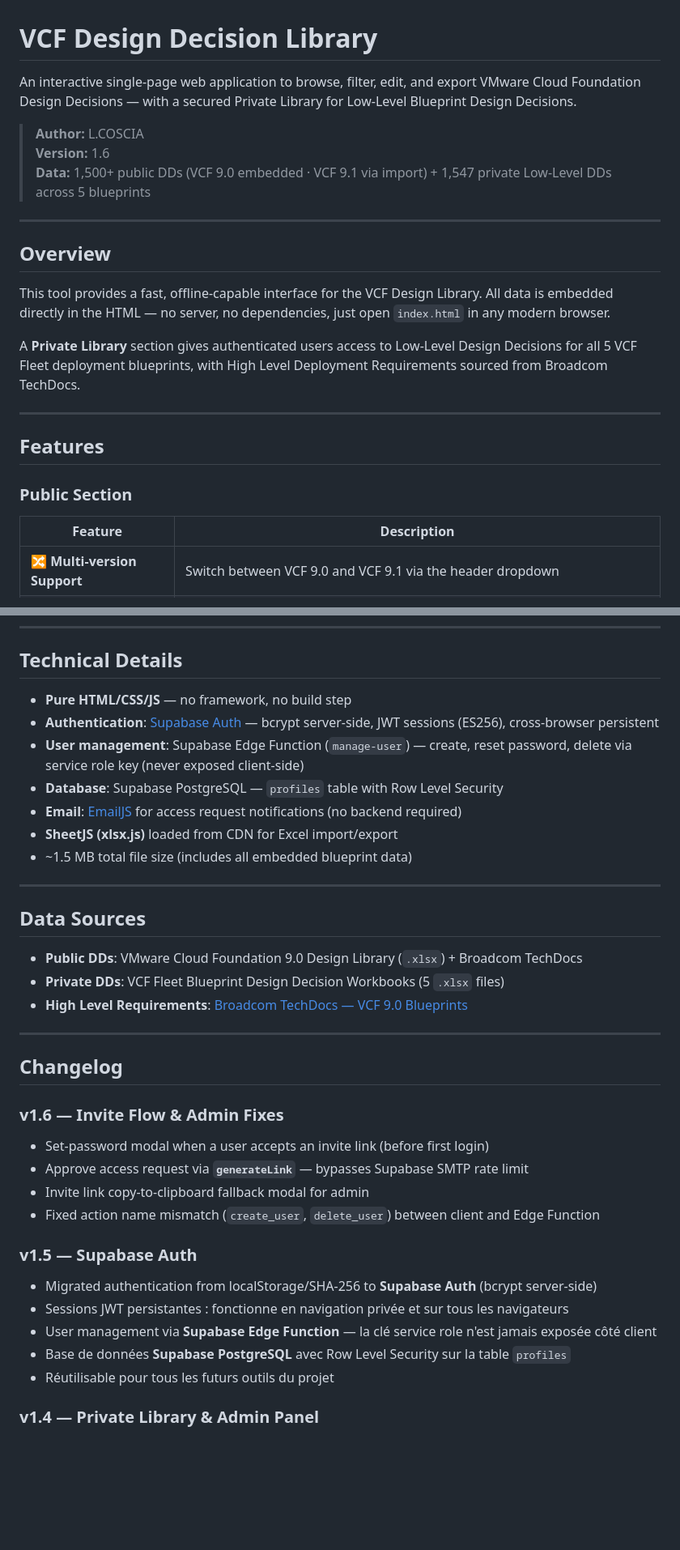
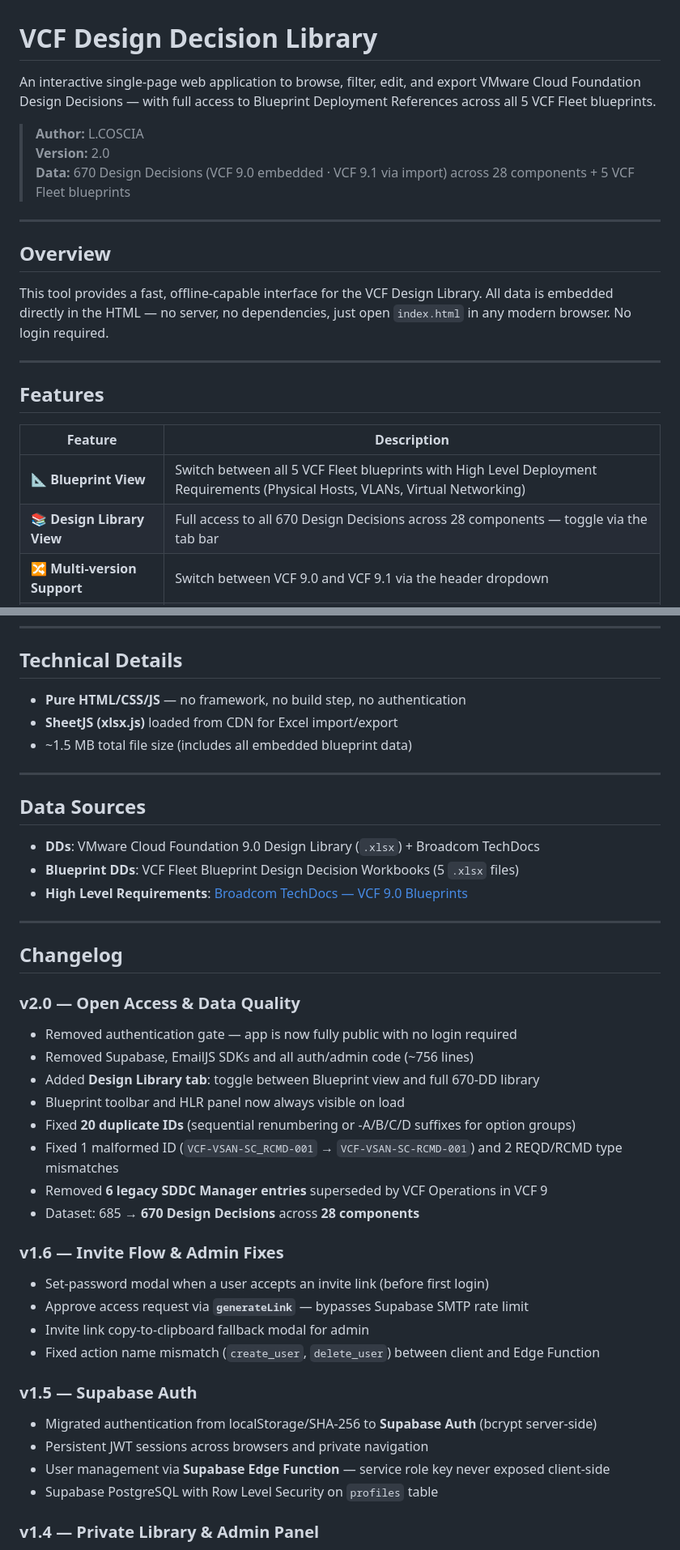
Before and after one commit to lcoscia/vcf-dd-library, a Markdown page: README.md, 2 parts joined by grey strips. Shown at 81% size. GitHub-like rendering; blank space fills up the shorter version.

```diff
--- a/README.md
+++ b/README.md
@@ -1,26 +1,25 @@
 # VCF Design Decision Library
 
-An interactive single-page web application to browse, filter, edit, and export VMware Cloud Foundation Design Decisions — with a secured Private Library for Low-Level Blueprint Design Decisions.
+An interactive single-page web application to browse, filter, edit, and export VMware Cloud Foundation Design Decisions — with full access to Blueprint Deployment References across all 5 VCF Fleet blueprints.
 
 > **Author:** L.COSCIA
-> **Version:** 1.6
-> **Data:** 1,500+ public DDs (VCF 9.0 embedded · VCF 9.1 via import) + 1,547 private Low-Level DDs across 5 blueprints
+> **Version:** 2.0
+> **Data:** 670 Design Decisions (VCF 9.0 embedded · VCF 9.1 via import) across 28 components + 5 VCF Fleet blueprints
 
 ---
 
 ## Overview
 
-This tool provides a fast, offline-capable interface for the VCF Design Library. All data is embedded directly in the HTML — no server, no dependencies, just open `index.html` in any modern browser.
-
-A **Private Library** section gives authenticated users access to Low-Level Design Decisions for all 5 VCF Fleet deployment blueprints, with High Level Deployment Requirements sourced from Broadcom TechDocs.
+This tool provides a fast, offline-capable interface for the VCF Design Library. All data is embedded directly in the HTML — no server, no dependencies, just open `index.html` in any modern browser. No login required.
 
 ---
 
 ## Features
 
-### Public Section
 | Feature | Description |
 |---|---|
+| 📐 **Blueprint View** | Switch between all 5 VCF Fleet blueprints with High Level Deployment Requirements (Physical Hosts, VLANs, Virtual Networking) |
+| 📚 **Design Library View** | Full access to all 670 Design Decisions across 28 components — toggle via the tab bar |
 | 🔀 **Multi-version Support** | Switch between VCF 9.0 and VCF 9.1 via the header dropdown |
 | 🔍 **Search & Filter** | Full-text search across all fields. Filter by Component, Type, Category, Status, Criticality and Marked status |
 | ⊞ **Group by Category** | Toggle category grouping with collapsible sections |
@@ -99,11 +77,7 @@ VCF_LowLevelDesignDecisions/     ← Source xlsx files (5 blueprints)
 
 ## Technical Details
 
-- **Pure HTML/CSS/JS** — no framework, no build step
-- **Authentication**: [Supabase Auth](https://supabase.com) — bcrypt server-side, JWT sessions (ES256), cross-browser persistent
-- **User management**: Supabase Edge Function (`manage-user`) — create, reset password, delete via service role key (never exposed client-side)
-- **Database**: Supabase PostgreSQL — `profiles` table with Row Level Security
-- **Email**: [EmailJS](https://emailjs.com) for access request notifications (no backend required)
+- **Pure HTML/CSS/JS** — no framework, no build step, no authentication
 - **SheetJS (xlsx.js)** loaded from CDN for Excel import/export
 - ~1.5 MB total file size (includes all embedded blueprint data)
 
@@ -111,13 +85,23 @@ VCF_LowLevelDesignDecisions/     ← Source xlsx files (5 blueprints)
 
 ## Data Sources
 
-- **Public DDs**: VMware Cloud Foundation 9.0 Design Library (`.xlsx`) + Broadcom TechDocs
-- **Private DDs**: VCF Fleet Blueprint Design Decision Workbooks (5 `.xlsx` files)
+- **DDs**: VMware Cloud Foundation 9.0 Design Library (`.xlsx`) + Broadcom TechDocs
+- **Blueprint DDs**: VCF Fleet Blueprint Design Decision Workbooks (5 `.xlsx` files)
 - **High Level Requirements**: [Broadcom TechDocs — VCF 9.0 Blueprints](https://techdocs.broadcom.com/us/en/vmware-cis/vcf/vcf-9-0-and-later/9-0/design/blueprints.html)
 
 ---
 
 ## Changelog
+
+### v2.0 — Open Access & Data Quality
+- Removed authentication gate — app is now fully public with no login required
+- Removed Supabase, EmailJS SDKs and all auth/admin code (~756 lines)
+- Added **Design Library tab**: toggle between Blueprint view and full 670-DD library
+- Blueprint toolbar and HLR panel now always visible on load
+- Fixed **20 duplicate IDs** (sequential renumbering or -A/B/C/D suffixes for option groups)
+- Fixed 1 malformed ID (`VCF-VSAN-SC_RCMD-001` → `VCF-VSAN-SC-RCMD-001`) and 2 REQD/RCMD type mismatches
+- Removed **6 legacy SDDC Manager entries** superseded by VCF Operations in VCF 9
+- Dataset: 685 → **670 Design Decisions** across **28 components**
 
 ### v1.6 — Invite Flow & Admin Fixes
 - Set-password modal when a user accepts an invite link (before first login)
@@ -127,10 +111,9 @@ VCF_LowLevelDesignDecisions/     ← Source xlsx files (5 blueprints)
 
 ### v1.5 — Supabase Auth
 - Migrated authentication from localStorage/SHA-256 to **Supabase Auth** (bcrypt server-side)
-- Sessions JWT persistantes : fonctionne en navigation privée et sur tous les navigateurs
-- User management via **Supabase Edge Function** — la clé service role n'est jamais exposée côté client
-- Base de données **Supabase PostgreSQL** avec Row Level Security sur la table `profiles`
-- Réutilisable pour tous les futurs outils du projet
+- Persistent JWT sessions across browsers and private navigation
+- User management via **Supabase Edge Function** — service role key never exposed client-side
+- Supabase PostgreSQL with Row Level Security on `profiles` table
 
 ### v1.4 — Private Library & Admin Panel
 - Added **Private Library** section with SHA-256 authentication and session management
```
Also changed, not shown: other parts of README.md (+12 -33 lines).
